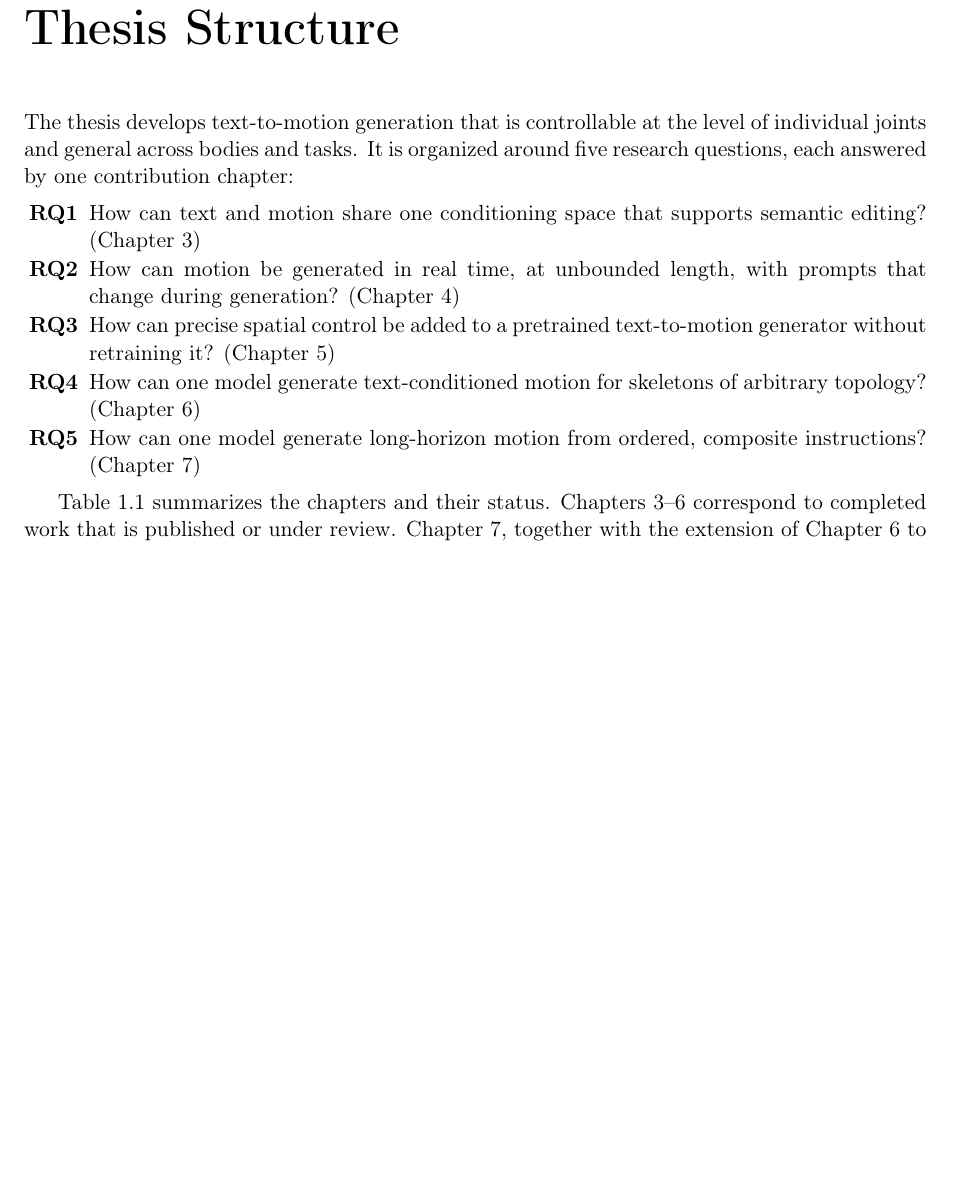
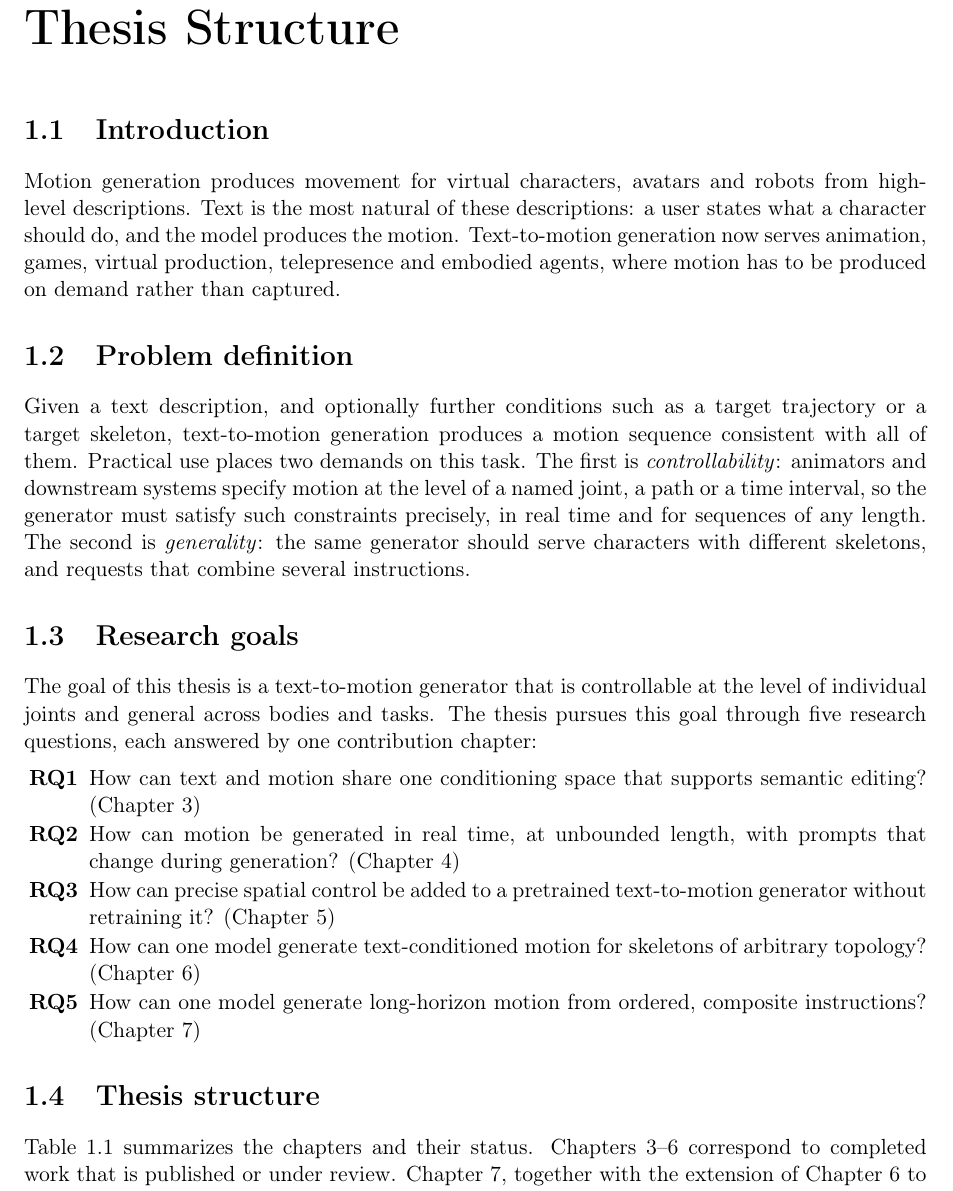
Before and after one commit to CHDTevior/18-month-report-Copy-, a LaTeX thesis (30_months.tex): part of page 2 of 12, cut so that both start at the same text, the shorter picture padded with empty space. Compiled offline with pdfLaTeX.

Commit message:
Chapter 1: introduction, problem definition and research goals before RQs
Supervisor comment: open Chapter 1 with a short general introduction,
the problem definition and the research goals, then present the research
questions.

Co-Authored-By: Claude Opus 5.5 <noreply@anthropic.com>
Claude-Session: https://claude.ai/code/session_017ErU4nwYinG9SVAje6Twre

```diff
--- a/30_months.tex
+++ b/30_months.tex
@@ -89,9 +89,33 @@ Dr Zhiwu Huang
 % =================================================================
 \chapter{Thesis Structure}
 
-The thesis develops text-to-motion generation that is controllable at the level
-of individual joints and general across bodies and tasks. It is organized around
-five research questions, each answered by one contribution chapter:
+\section{Introduction}
+
+Motion generation produces movement for virtual characters, avatars and robots
+from high-level descriptions. Text is the most natural of these descriptions: a
+user states what a character should do, and the model produces the motion.
+Text-to-motion generation now serves animation, games, virtual production,
+telepresence and embodied agents, where motion has to be produced on demand
+rather than captured.
+
+\section{Problem definition}
+
+Given a text description, and optionally further conditions such as a target
+trajectory or a target skeleton, text-to-motion generation produces a motion
+sequence consistent with all of them. Practical use places two demands on this
+task. The first is \emph{controllability}: animators and downstream systems
+specify motion at the level of a named joint, a path or a time interval, so the
+generator must satisfy such constraints precisely, in real time and for
+sequences of any length. The second is \emph{generality}: the same generator
+should serve characters with different skeletons, and requests that combine
+several instructions.
+
+\section{Research goals}
+
+The goal of this thesis is a text-to-motion generator that is controllable at
+the level of individual joints and general across bodies and tasks. The thesis
+pursues this goal through five research questions, each answered by one
+contribution chapter:
 
 \begin{enumerate}[label=\textbf{RQ\arabic*}, leftmargin=3em]
 \item How can text and motion share one conditioning space that supports
@@ -105,6 +129,8 @@ five research questions, each answered by one contribution chapter:
 \item How can one model generate long-horizon motion from ordered, composite
   instructions? (Chapter~7)
 \end{enumerate}
+
+\section{Thesis structure}
 
 Table~\ref{tab:structure} summarizes the chapters and their status.
 Chapters~3--6 correspond to completed work that is published or under review.
```
